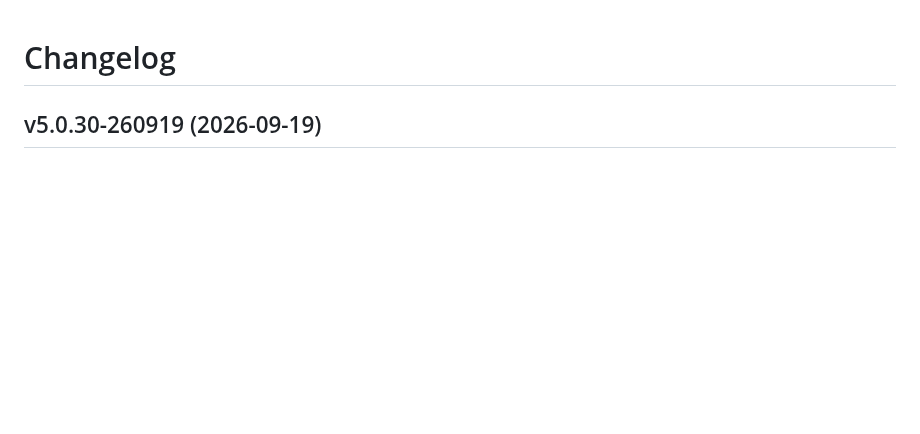
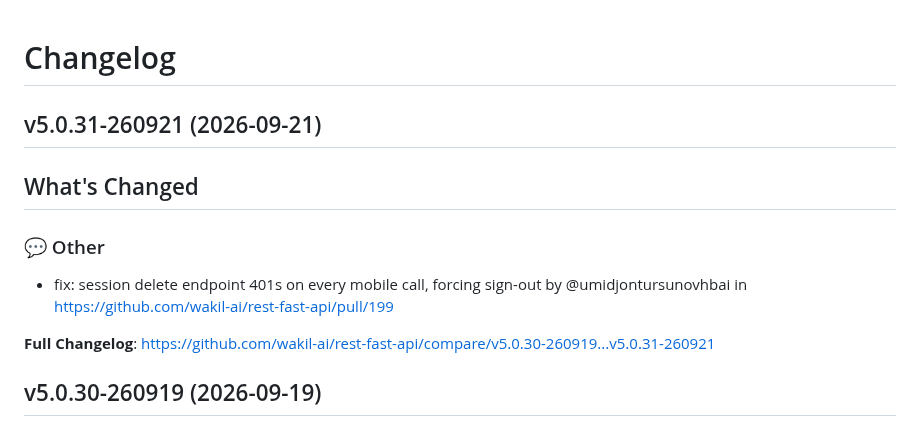
Before and after one commit to wakil-ai/rest-fast-api, a Markdown page: CHANGELOG.md, the part around the change. Drawn GitHub-style; blank space fills up the shorter version.

Commit message:
docs: update changelog version 'v5.0.31-260921'.

```diff
--- a/CHANGELOG.md
+++ b/CHANGELOG.md
@@ -1,4 +1,15 @@
 # Changelog
+
+## v5.0.31-260921 (2026-09-21)
+
+<!-- Release notes generated using configuration in .github/release.yml at v5.0.31-260921 -->
+
+## What's Changed
+### 💬 Other
+* fix: session delete endpoint 401s on every mobile call, forcing sign-out by @umidjontursunovhbai in https://github.com/wakil-ai/rest-fast-api/pull/199
+
+
+**Full Changelog**: https://github.com/wakil-ai/rest-fast-api/compare/v5.0.30-260919...v5.0.31-260921
 
 ## v5.0.30-260919 (2026-09-19)
 
```
